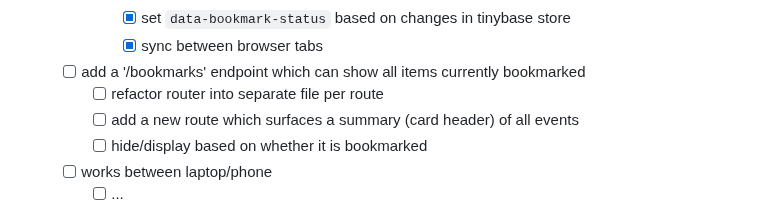
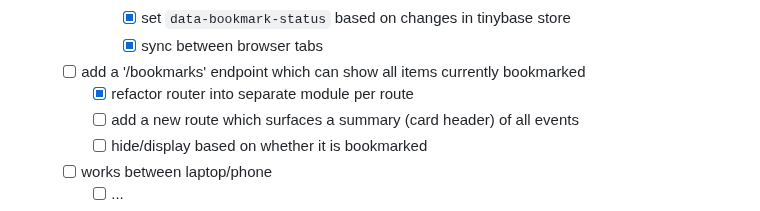
Before and after one commit to mikemoraned/fosdem, a Markdown page: TODO.md, the part around the change. GitHub-like rendering.

Commit message:
refactor router into separate module per route

```diff
--- a/TODO.md
+++ b/TODO.md
@@ -47,7 +47,7 @@
       * [x] set `data-bookmark-status` based on changes in tinybase store
       * [x] sync between browser tabs
   * [ ] add a '/bookmarks' endpoint which can show all items currently bookmarked
-    * [ ] refactor router into separate file per route
+    * [x] refactor router into separate module per route
     * [ ] add a new route which surfaces a summary (card header) of all events
     * [ ] hide/display based on whether it is bookmarked
   * [ ] works between laptop/phone
```
